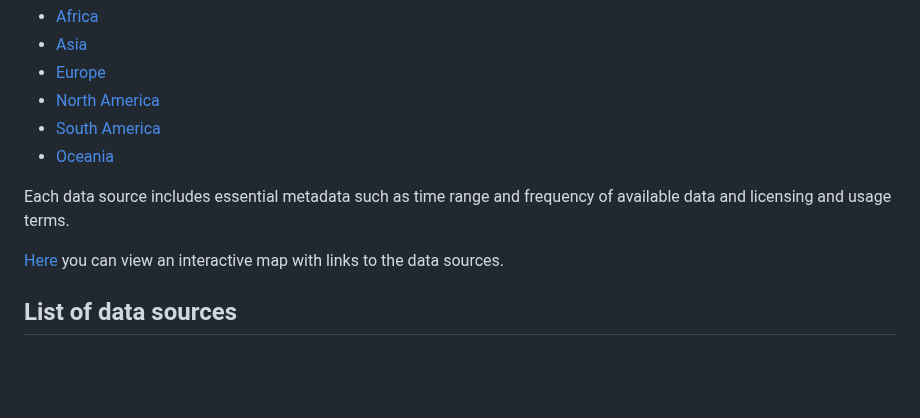
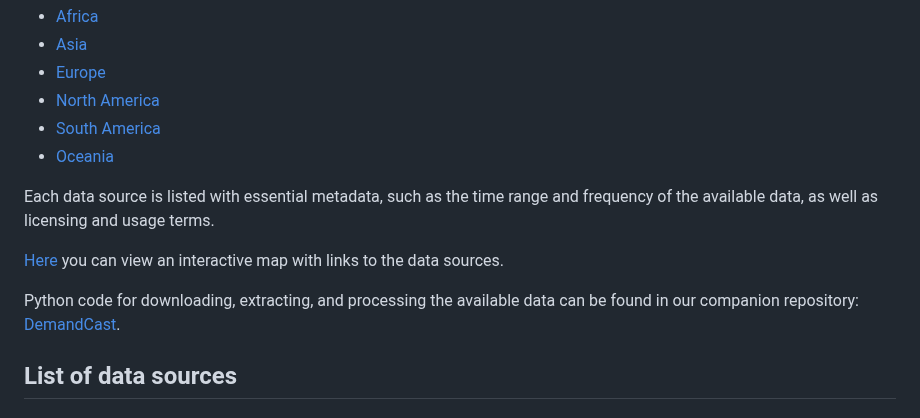
Before and after one commit to open-energy-transition/Awesome-Electricity-Demand, a Markdown page: README.md, the part around the change. Drawn GitHub-style; blank space fills up the shorter version.

Commit message:
Improved description

```diff
--- a/README.md
+++ b/README.md
@@ -10,9 +10,11 @@ This collection includes links to data sources for countries and subdivisions in
 - [South America](#south-america)
 - [Oceania](#oceania)
 
-Each data source includes essential metadata such as time range and frequency of available data and licensing and usage terms.
+Each data source is listed with essential metadata, such as the time range and frequency of the available data, as well as licensing and usage terms.
 
 [Here](https://open-energy-transition.github.io/Awesome-Electric-Demand/) you can view an interactive map with links to the data sources.
+
+Python code for downloading, extracting, and processing the available data can be found in our companion repository: [DemandCast](https://github.com/open-energy-transition/demandcast).
 
 ## List of data sources
 
```
